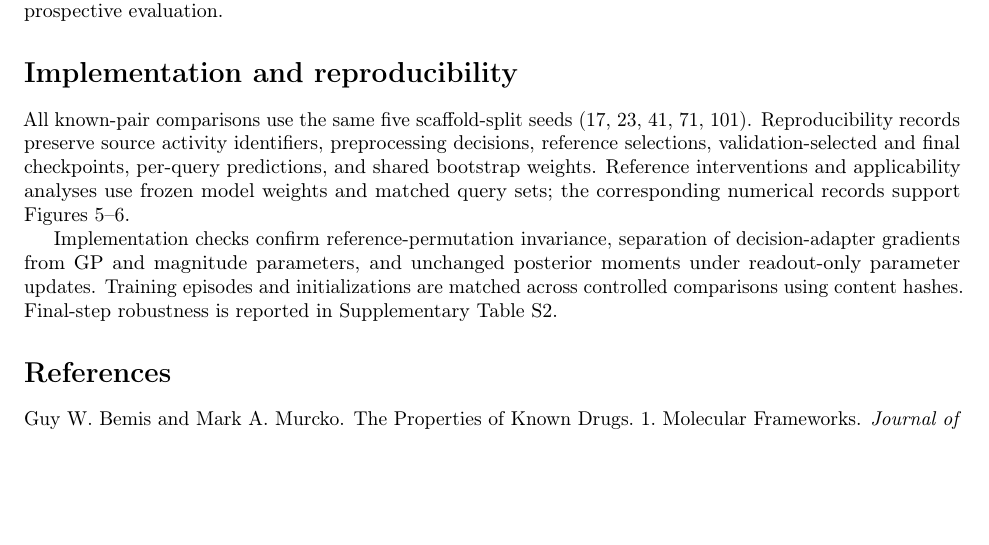
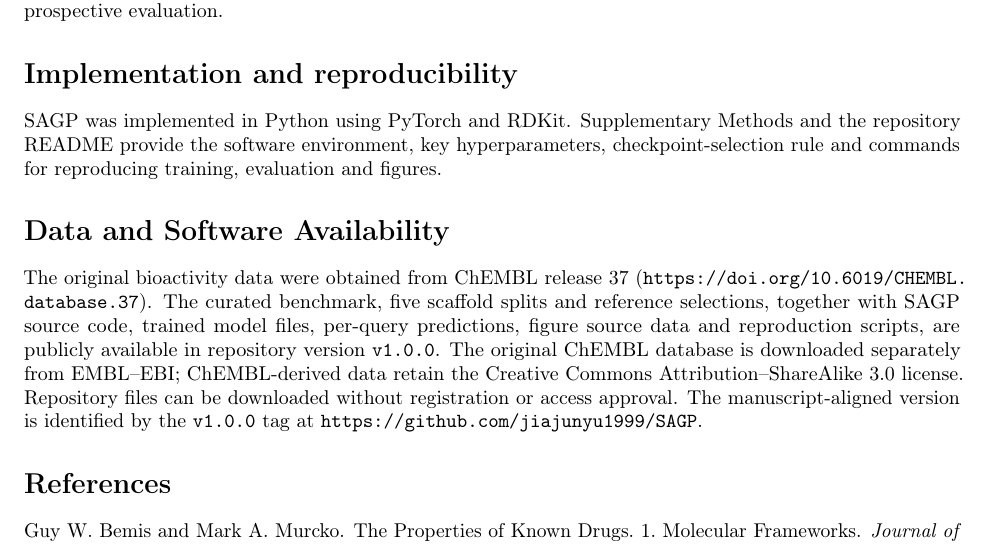
Before and after one commit to jiajunyu1999/SAGP, a LaTeX paper (paper/pair-context-benchmark.tex): part of page 17 of 21, cut so that both start at the same text, the shorter picture padded with empty space. Compiled offline with pdfLaTeX.

Commit message:
Document reproducibility and manuscript data availability

```diff
--- a/paper/pair-context-benchmark.tex
+++ b/paper/pair-context-benchmark.tex
@@ -277,9 +277,11 @@ The intended setting is an assay transition with a useful history of compounds m
 
 \section{Implementation and reproducibility}
 
-All known-pair comparisons use the same five scaffold-split seeds (17, 23, 41, 71, 101). Reproducibility records preserve source activity identifiers, preprocessing decisions, reference selections, validation-selected and final checkpoints, per-query predictions, and shared bootstrap weights. Reference interventions and applicability analyses use frozen model weights and matched query sets; the corresponding numerical records support Figures~\ref{fig:reference-evidence}--\ref{fig:applicability}.
+SAGP was implemented in Python using PyTorch and RDKit. Supplementary Methods and the repository README provide the software environment, key hyperparameters, checkpoint-selection rule and commands for reproducing training, evaluation and figures.
 
-Implementation checks confirm reference-permutation invariance, separation of decision-adapter gradients from GP and magnitude parameters, and unchanged posterior moments under readout-only parameter updates. Training episodes and initializations are matched across controlled comparisons using content hashes. Final-step robustness is reported in Supplementary Table~\SIFinalTable.
+\section{Data and Software Availability}
+
+The original bioactivity data were obtained from ChEMBL release 37 (\url{https://doi.org/10.6019/CHEMBL.database.37}). The curated benchmark, five scaffold splits and reference selections, together with SAGP source code, trained model files, per-query predictions, figure source data and reproduction scripts, are publicly available in repository version \texttt{v1.0.0}. The original ChEMBL database is downloaded separately from EMBL--EBI; ChEMBL-derived data retain the Creative Commons Attribution--ShareAlike 3.0 license. Repository files can be downloaded without registration or access approval. The manuscript-aligned version is identified by the \texttt{v1.0.0} tag at \url{https://github.com/jiajunyu1999/SAGP}.
 
 \bibliographystyle{plainnat}
 \bibliography{references}
```
Also changed, not shown: paper/supplementary-comparisons.tex (+3 -0 lines), README.md, paper/pair-context-benchmark.pdf.
